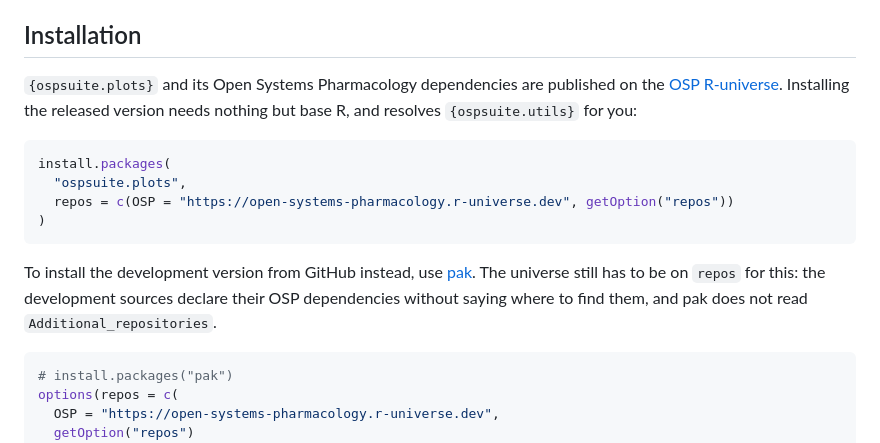
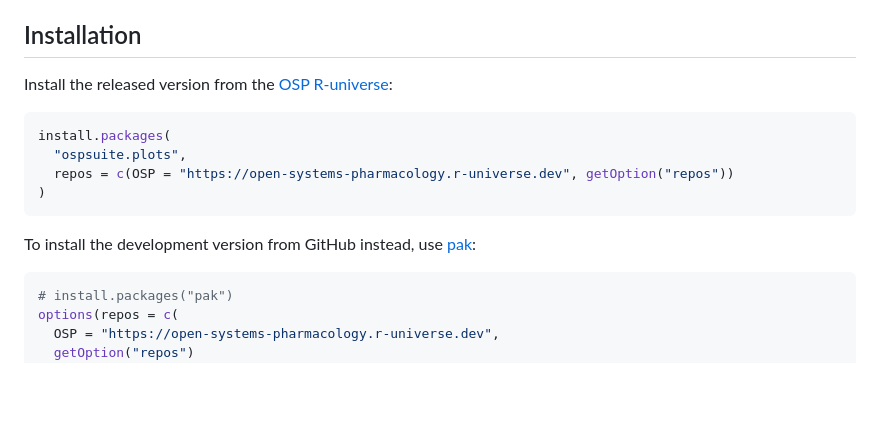
Before and after one commit to Open-Systems-Pharmacology/OSPSuite.Plots, a Markdown page: README.md, the part around the change. Drawn GitHub-style; blank space fills up the shorter version.

Commit message:
Drop the explanation from the install instructions

````diff
--- a/README.md
+++ b/README.md
@@ -24,10 +24,8 @@ This is the beta release of the  `{ospsuite.plots}`. We welcome your feedback as
 
 ## Installation
 
-`{ospsuite.plots}` and its Open Systems Pharmacology dependencies are published
-on the [OSP R-universe](https://open-systems-pharmacology.r-universe.dev).
-Installing the released version needs nothing but base R, and resolves
-`{ospsuite.utils}` for you:
+Install the released version from the [OSP
+R-universe](https://open-systems-pharmacology.r-universe.dev):
 
 ``` r
 install.packages(
@@ -37,9 +35,7 @@ install.packages(
 ```
 
 To install the development version from GitHub instead, use
-[pak](https://pak.r-lib.org). The universe still has to be on `repos` for this:
-the development sources declare their OSP dependencies without saying where
-to find them, and pak does not read `Additional_repositories`.
+[pak](https://pak.r-lib.org):
 
 ``` r
 # install.packages("pak")
````
